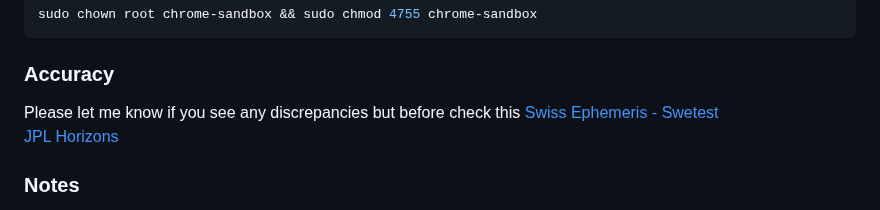
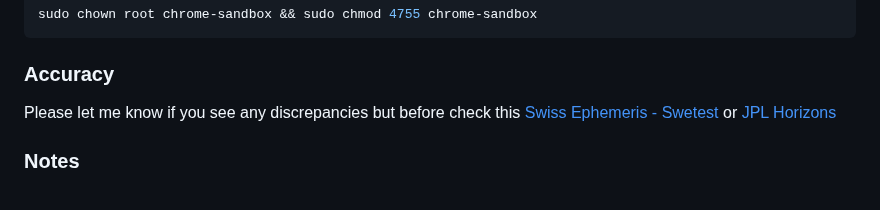
Before and after one commit to tutucea/celestial-forecast, a Markdown page: README.md, the part around the change. Rendered like a GitHub page.

````diff
--- a/README.md
+++ b/README.md
@@ -60,7 +60,7 @@ If you see a `chrome-sandbox` error (e.g., [this error](https://pastebin.com/8kZ
 sudo chown root chrome-sandbox && sudo chmod 4755 chrome-sandbox
 ```
 ### Accuracy
-Please let me know if you see any discrepancies but before check this [Swiss Ephemeris - Swetest](https://www.astro.com/swisseph/swetest.htm)
+Please let me know if you see any discrepancies but before check this [Swiss Ephemeris - Swetest](https://www.astro.com/swisseph/swetest.htm)  or
 [JPL Horizons](https://ssd.jpl.nasa.gov/horizons/)
 ### Notes
 If you wish to change the notification sound, create a folder named "sounds" inside the directory where all the files are located, and place a file named notification.mp3 inside it.
````
